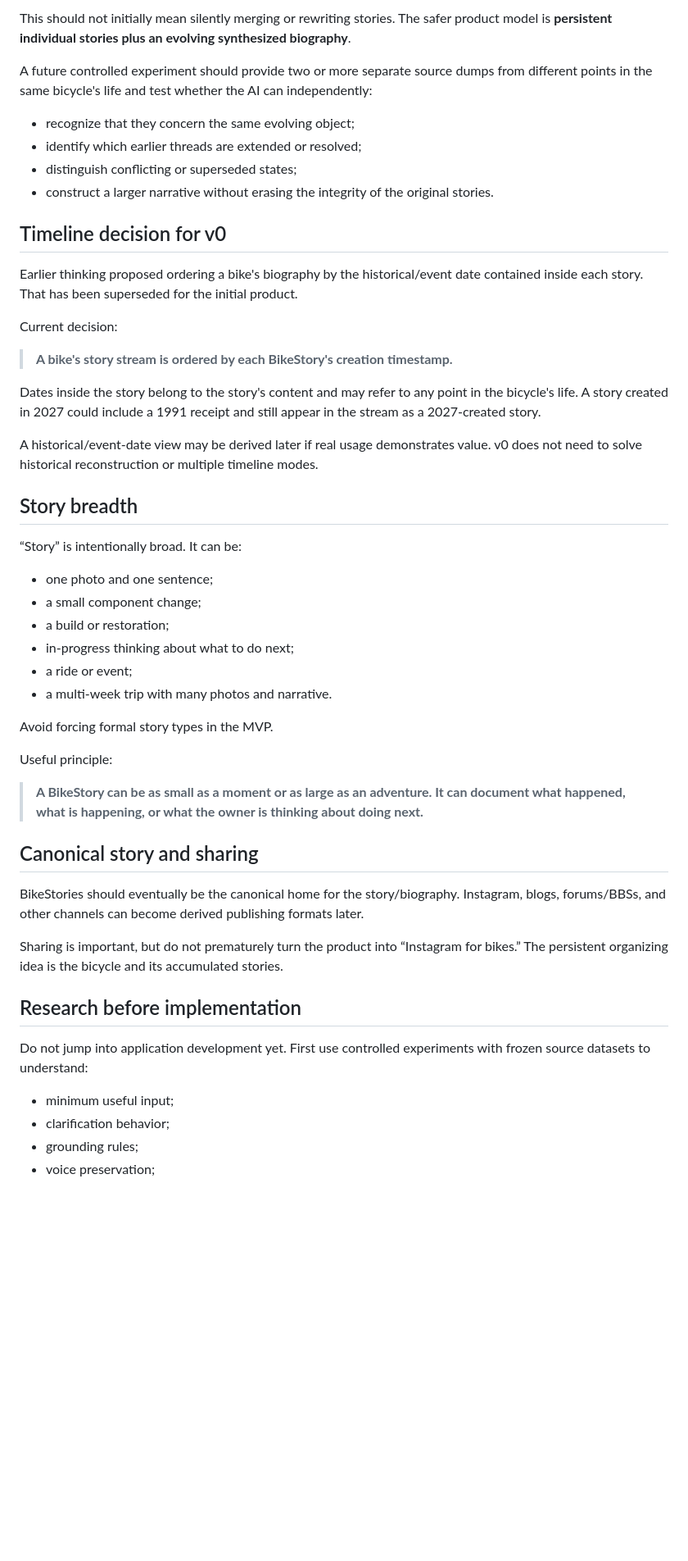
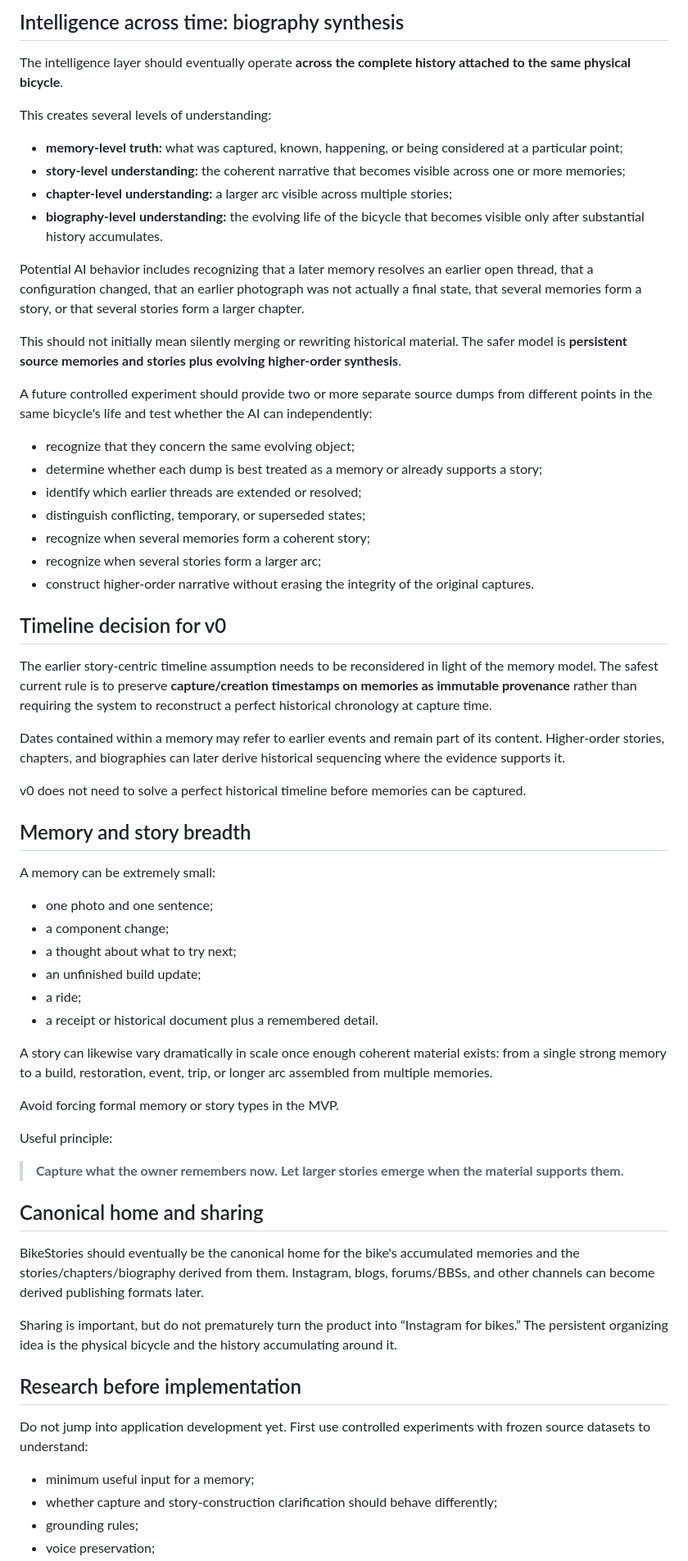
Before and after one commit to brianwpayne3-crypto/bike-stories, a Markdown page: docs/product-decisions.md, the part around one of its changes. Shown at 82% size. GitHub-like rendering; blank space fills up the shorter version.

Commit message:
Make memory the atomic unit of BikeStories

```diff
--- a/docs/product-decisions.md
+++ b/docs/product-decisions.md
@@ -194,50 +243,63 @@ Potential AI behavior includes recognizing that a later story resolves an earlie
 
-This should not initially mean silently merging or rewriting stories. The safer product model is **persistent individual stories plus an evolving synthesized biography**.
+## Intelligence across time: biography synthesis
+
+The intelligence layer should eventually operate **across the complete history attached to the same physical bicycle**.
+
+This creates several levels of understanding:
+- **memory-level truth:** what was captured, known, happening, or being considered at a particular point;
+- **story-level understanding:** the coherent narrative that becomes visible across one or more memories;
+- **chapter-level understanding:** a larger arc visible across multiple stories;
+- **biography-level understanding:** the evolving life of the bicycle that becomes visible only after substantial history accumulates.
+
+Potential AI behavior includes recognizing that a later memory resolves an earlier open thread, that a configuration changed, that an earlier photograph was not actually a final state, that several memories form a story, or that several stories form a larger chapter.
+
+This should not initially mean silently merging or rewriting historical material. The safer model is **persistent source memories and stories plus evolving higher-order synthesis**.
 
 A future controlled experiment should provide two or more separate source dumps from different points in the same bicycle's life and test whether the AI can independently:
 - recognize that they concern the same evolving object;
+- determine whether each dump is best treated as a memory or already supports a story;
 - identify which earlier threads are extended or resolved;
-- distinguish conflicting or superseded states;
-- construct a larger narrative without erasing the integrity of the original stories.
+- distinguish conflicting, temporary, or superseded states;
+- recognize when several memories form a coherent story;
+- recognize when several stories form a larger arc;
+- construct higher-order narrative without erasing the integrity of the original captures.
 
 ## Timeline decision for v0
 
-Earlier thinking proposed ordering a bike's biography by the historical/event date contained inside each story. That has been superseded for the initial product.
+The earlier story-centric timeline assumption needs to be reconsidered in light of the memory model. The safest current rule is to preserve **capture/creation timestamps on memories as immutable provenance** rather than requiring the system to reconstruct a perfect historical chronology at capture time.
 
-Current decision:
+Dates contained within a memory may refer to earlier events and remain part of its content. Higher-order stories, chapters, and biographies can later derive historical sequencing where the evidence supports it.
 
-> **A bike's story stream is ordered by each BikeStory's creation timestamp.**
+v0 does not need to solve a perfect historical timeline before memories can be captured.
 
-Dates inside the story belong to the story's content and may refer to any point in the bicycle's life. A story created in 2027 could include a 1991 receipt and still appear in the stream as a 2027-created story.
+## Memory and story breadth
 
-A historical/event-date view may be derived later if real usage demonstrates value. v0 does not need to solve historical reconstruction or multiple timeline modes.
+A memory can be extremely small:
+- one photo and one sentence;
+- a component change;
+- a thought about what to try next;
+- an unfinished build update;
+- a ride;
+- a receipt or historical document plus a remembered detail.
 
-## Story breadth
+A story can likewise vary dramatically in scale once enough coherent material exists: from a single strong memory to a build, restoration, event, trip, or longer arc assembled from multiple memories.
 
-“Story” is intentionally broad. It can be:
-- one photo and one sentence;
-- a small component change;
-- a build or restoration;
-- in-progress thinking about what to do next;
-- a ride or event;
-- a multi-week trip with many photos and narrative.
-
-Avoid forcing formal story types in the MVP.
+Avoid forcing formal memory or story types in the MVP.
 
 Useful principle:
 
-> **A BikeStory can be as small as a moment or as large as an adventure. It can document what happened, what is happening, or what the owner is thinking about doing next.**
+> **Capture what the owner remembers now. Let larger stories emerge when the material supports them.**
 
-## Canonical story and sharing
+## Canonical home and sharing
 
-BikeStories should eventually be the canonical home for the story/biography. Instagram, blogs, forums/BBSs, and other channels can become derived publishing formats later.
+BikeStories should eventually be the canonical home for the bike's accumulated memories and the stories/chapters/biography derived from them. Instagram, blogs, forums/BBSs, and other channels can become derived publishing formats later.
 
-Sharing is important, but do not prematurely turn the product into “Instagram for bikes.” The persistent organizing idea is the bicycle and its accumulated stories.
+Sharing is important, but do not prematurely turn the product into “Instagram for bikes.” The persistent organizing idea is the physical bicycle and the history accumulating around it.
 
 ## Research before implementation
 
 Do not jump into application development yet. First use controlled experiments with frozen source datasets to understand:
-- minimum useful input;
-- clarification behavior;
+- minimum useful input for a memory;
+- whether capture and story-construction clarification should behave differently;
 - grounding rules;
 - voice preservation;
```
Also changed, not shown: other parts of docs/product-decisions.md (+102 -49 lines).
